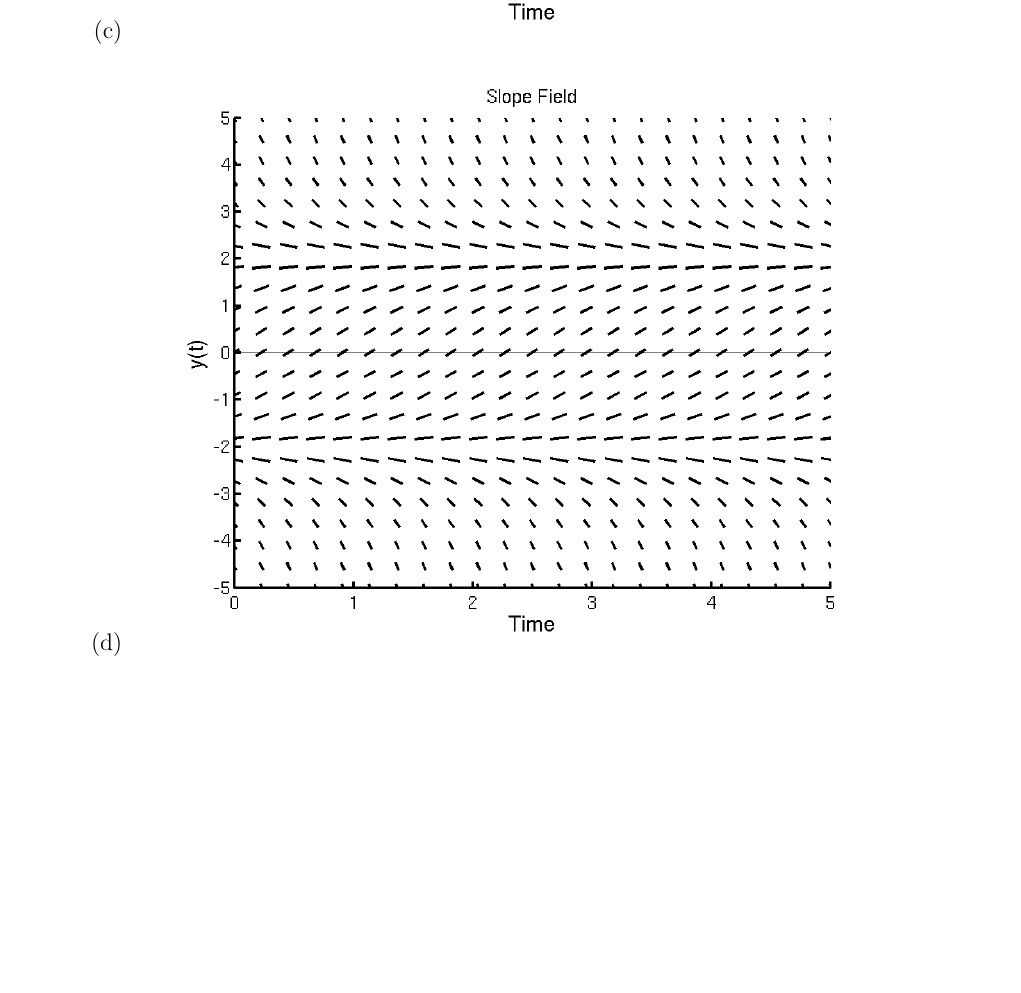
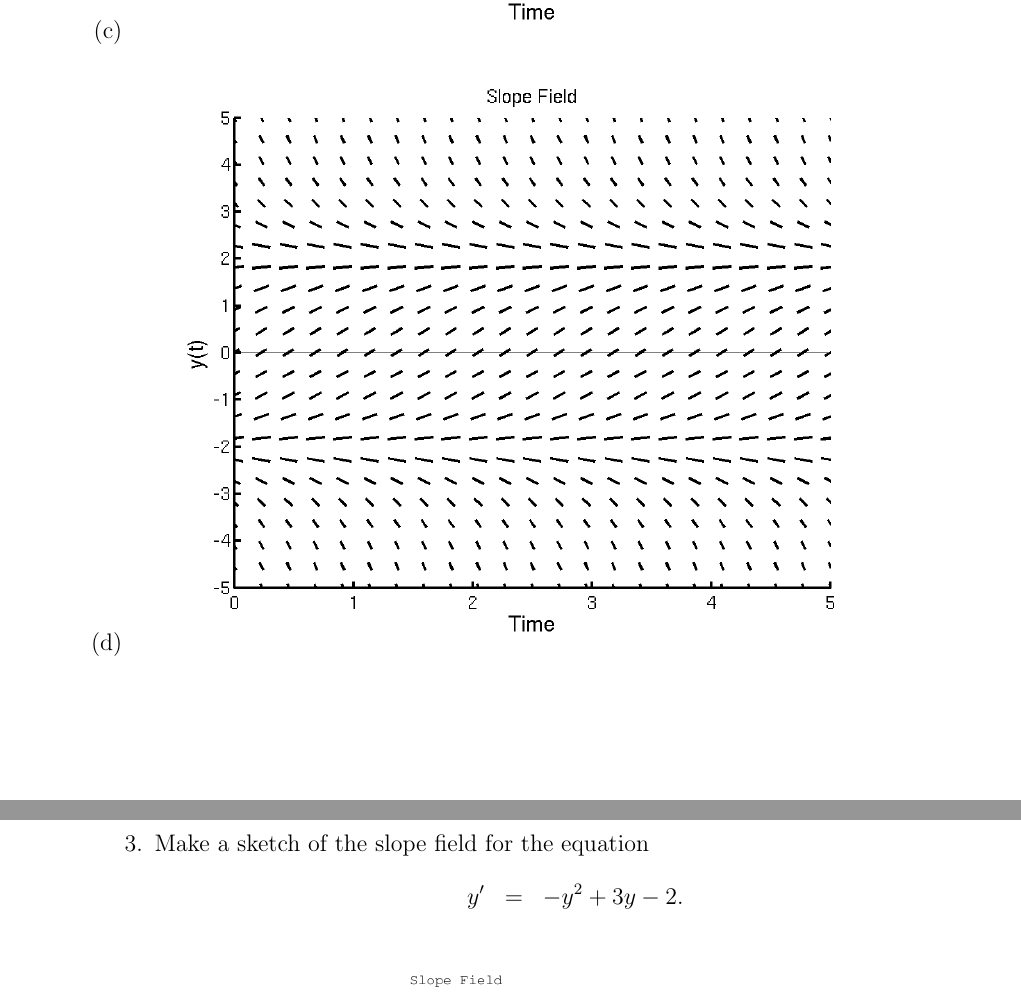
Before and after one commit to KellyBlack/ODE-Recitation-Activities, a LaTeX book (activities/labManual.tex, which reads activities/integration.tex): part of page 13 of 125 before the commit and two parts of pages 13 and 14 of 125 after it, the two joined at a grey line, cut so that both start at the same text, the shorter picture padded with empty space. Compiled offline with pdfLaTeX.

Commit message:
Updated the integration worksheet to include the new slope fields.

```diff
--- a/activities/integration.tex
+++ b/activities/integration.tex
@@ -137,3 +137,9 @@
 
   \end{subproblem}
 
+\clearpage
+
+\item Make a sketch of the slope field for the equation
+  \begin{eqnarray*}
+    y' & = & -y^2 + 3y - 2.
+  \end{eqnarray*}
```
Also changed, not shown: activities/integration.tex (7 more changed lines), 1 other file.
